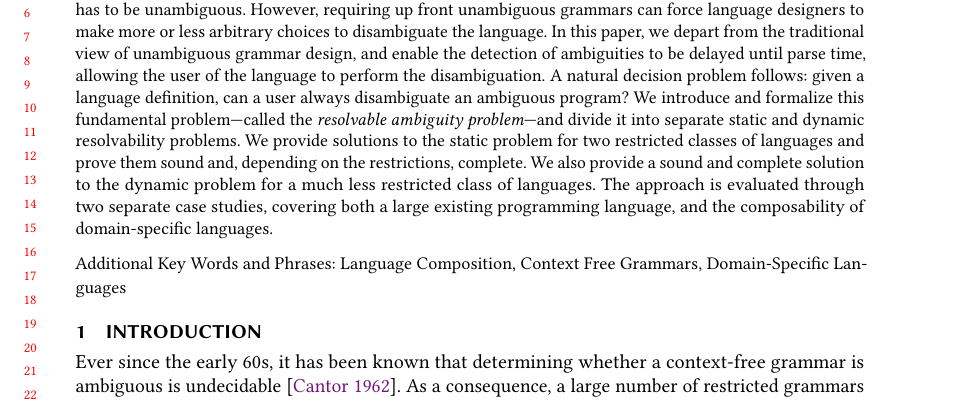
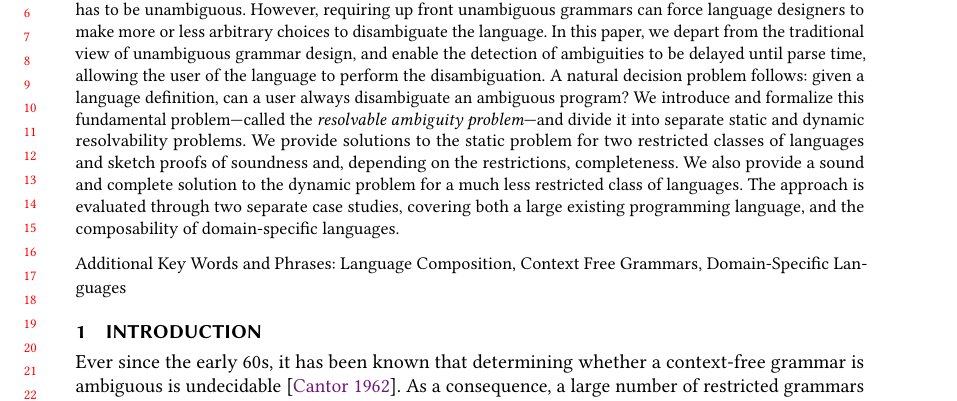
Before and after one commit to miking-lang/syncon, a LaTeX paper (paper/paper.tex): part of page 1 of 27, cut so that both start at the same text. Compiled offline with pdfLaTeX.

Commit message:
Weaken abstract

```diff
--- a/paper/paper.tex
+++ b/paper/paper.tex
@@ -208,8 +208,8 @@ user always disambiguate an ambiguous program?  We introduce and
 formalize this fundamental problem---called the \emph{resolvable
   ambiguity problem}---and divide it into separate static and dynamic
 resolvability problems. We provide solutions to the static problem
-for two restricted classes of languages and prove them sound and,
-depending on the restrictions, complete. We also provide a sound
+for two restricted classes of languages and sketch proofs of soundness and,
+depending on the restrictions, completeness. We also provide a sound
 and complete solution to the dynamic problem for a much less
 restricted class of languages.
 %
```
